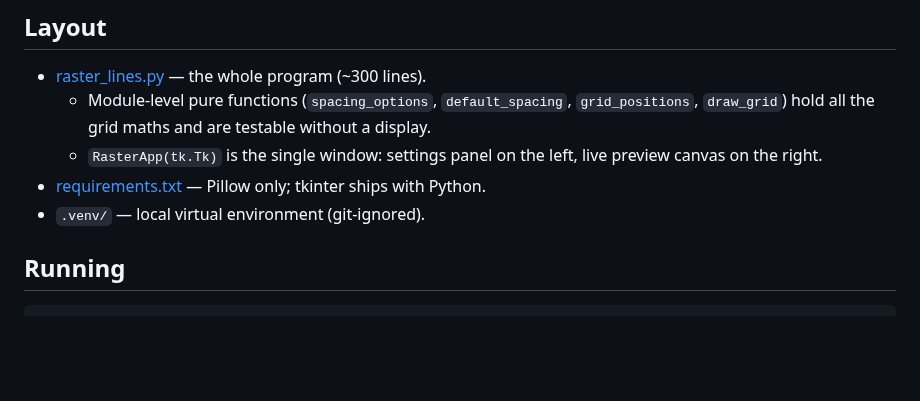
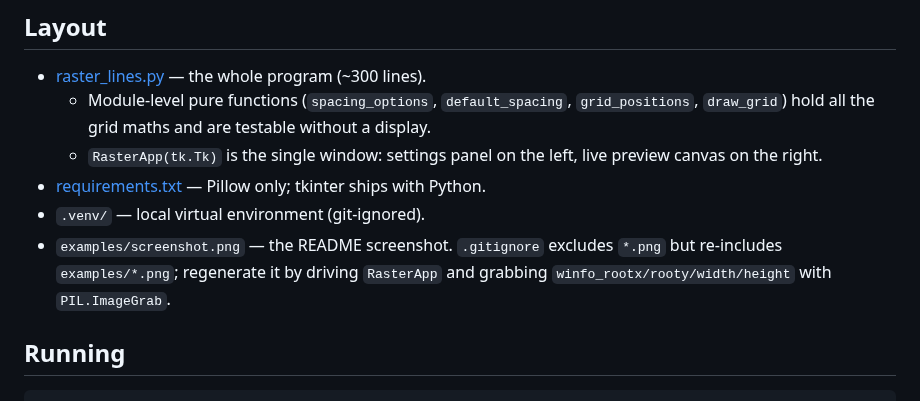
Before and after one commit to gregor2018github/ProjectArtHelper, a Markdown page: CLAUDE.md, the part around the change. GitHub-like rendering; blank space fills up the shorter version.

Commit message:
Add a screenshot example to the README
Capture the app with the bundled drawing at a 125 px raster (8 x 16 cells,
4 px lines - a 2 px line is only one screen pixel at the 46% fit zoom and
washes out when the image is scaled down).

- examples/screenshot.png, quantized to 256 colours: 806 KB -> 323 KB with
  no visible difference at README size.
- Re-include examples/*.png in .gitignore, which excludes *.png otherwise.

Co-Authored-By: Claude Opus 5 <noreply@anthropic.com>

```diff
--- a/CLAUDE.md
+++ b/CLAUDE.md
@@ -21,6 +21,10 @@ no config files.
     preview canvas on the right.
 - [requirements.txt](requirements.txt) — Pillow only; tkinter ships with Python.
 - `.venv/` — local virtual environment (git-ignored).
+- `examples/screenshot.png` — the README screenshot. `.gitignore` excludes
+  `*.png` but re-includes `examples/*.png`; regenerate it by driving
+  `RasterApp` and grabbing `winfo_rootx/rooty/width/height` with
+  `PIL.ImageGrab`.
 
 ## Running
 
```
Also changed, not shown: README.md (+4 -0 lines), examples/screenshot.png (added), 1 other file.
